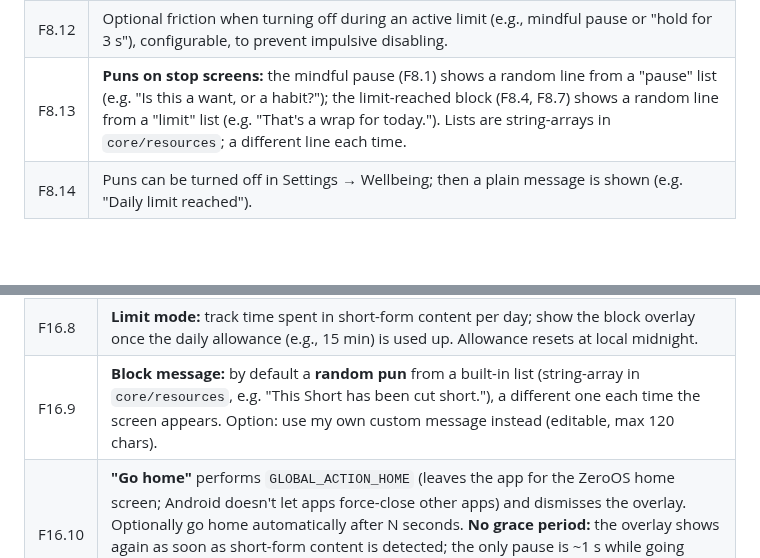
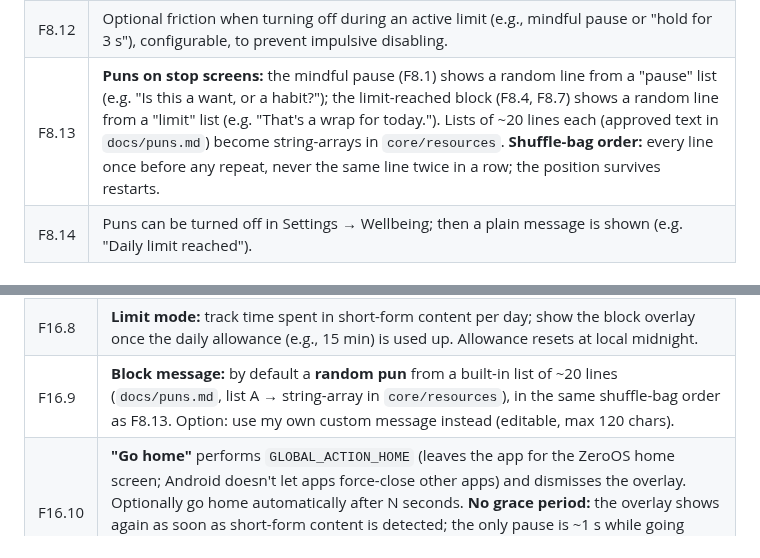
Before and after one commit to iamabhinav-dev/ZeroOS, a Markdown page: REQUIREMENTS.md, 2 parts joined by grey strips. Rendered like a GitHub page; blank space fills up the shorter version.

```diff
--- a/REQUIREMENTS.md
+++ b/REQUIREMENTS.md
@@ -164,7 +164,7 @@ The default screen shown when I press Home.
 | F8.10 | Turning the feature off **keeps the configuration** (flagged apps, limits, pause duration) so it's restored when turned back on. |
 | F8.11 | Permissions (Usage Access, Accessibility) are requested only when the related toggle is first switched on; switching off stops the related background work immediately. |
 | F8.12 | Optional friction when turning off during an active limit (e.g., mindful pause or "hold for 3 s"), configurable, to prevent impulsive disabling. |
-| F8.13 | **Puns on stop screens:** the mindful pause (F8.1) shows a random line from a "pause" list (e.g. "Is this a want, or a habit?"); the limit-reached block (F8.4, F8.7) shows a random line from a "limit" list (e.g. "That's a wrap for today."). Lists are string-arrays in `core/resources`; a different line each time. |
+| F8.13 | **Puns on stop screens:** the mindful pause (F8.1) shows a random line from a "pause" list (e.g. "Is this a want, or a habit?"); the limit-reached block (F8.4, F8.7) shows a random line from a "limit" list (e.g. "That's a wrap for today."). Lists of ~20 lines each (approved text in `docs/puns.md`) become string-arrays in `core/resources`. **Shuffle-bag order:** every line once before any repeat, never the same line twice in a row; the position survives restarts. |
 | F8.14 | Puns can be turned off in Settings → Wellbeing; then a plain message is shown (e.g. "Daily limit reached"). |
 
 ### F9 — Focus Mode
@@ -254,7 +254,7 @@ Blocks or time-limits short-form video feeds (YouTube Shorts, Instagram Reels) *
 | F16.6 | Detection uses targeted lookups (`findAccessibilityNodeInfosByViewId`) on window-state/content-change events, **throttled to ≤ 1 check per 300–500 ms**; no full-tree traversal. |
 | F16.7 | **Block mode:** on detection, immediately show a full-screen black overlay (`TYPE_ACCESSIBILITY_OVERLAY`) with the block message (F16.9) and a **"Go home"** button. |
 | F16.8 | **Limit mode:** track time spent in short-form content per day; show the block overlay once the daily allowance (e.g., 15 min) is used up. Allowance resets at local midnight. |
-| F16.9 | **Block message:** by default a **random pun** from a built-in list (string-array in `core/resources`, e.g. "This Short has been cut short."), a different one each time the screen appears. Option: use my own custom message instead (editable, max 120 chars). |
+| F16.9 | **Block message:** by default a **random pun** from a built-in list of ~20 lines (`docs/puns.md`, list A → string-array in `core/resources`), in the same shuffle-bag order as F8.13. Option: use my own custom message instead (editable, max 120 chars). |
 | F16.10 | **"Go home"** performs `GLOBAL_ACTION_HOME` (leaves the app for the ZeroOS home screen; Android doesn't let apps force-close other apps) and dismisses the overlay. Optionally go home automatically after N seconds. **No grace period:** the overlay shows again as soon as short-form content is detected; the only pause is ~1 s while going home, to avoid flicker. A single Back press is not used because it often stays on the Shorts tab. |
 | F16.11 | Optional friction to bypass: "Allow 5 minutes" after a mindful pause (reuses the F8.1 screen; works even if F8 is toggled off), limited to N times/day. |
 | F16.12 | Detection rules (package → view IDs) are stored as **versioned data in a bundled asset file**, not hard-coded in logic. Updating rules = edit the file + rebuild. |
```
Also changed, not shown: docs/puns.md (added, +74 -0 lines).
